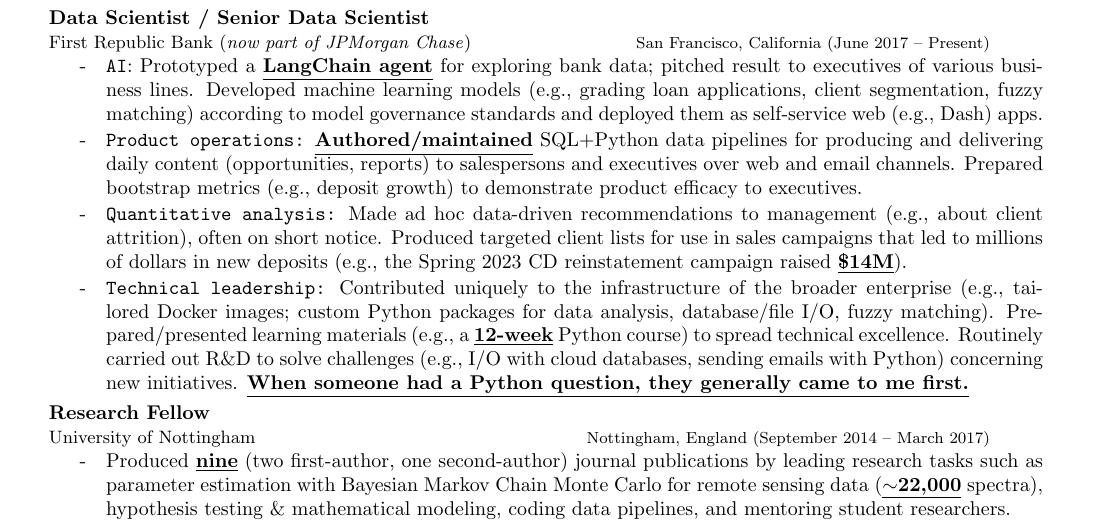
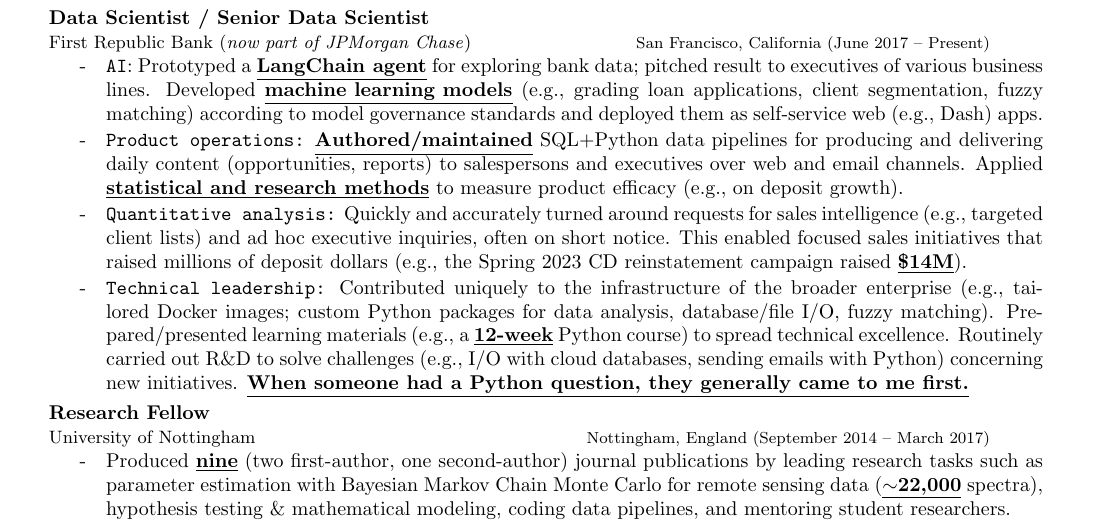
Before and after one commit to tweinzirl/resume, a LaTeX CV (timw_resume.tex): part of the page, cut so that both start at the same text. Compiled offline with pdfLaTeX.

Commit message:
update frb experience

```diff
--- a/timw_resume.tex
+++ b/timw_resume.tex
@@ -114,9 +114,14 @@ urlcolor=MyDarkBlue}
   \begin{resume_employer}{Data Scientist / Senior Data Scientist}{First Republic Bank (\textit{now part of JPMorgan Chase})}
   {San Francisco, California}{June 2017 -- Present}
 
-    \item \texttt{AI}: Prototyped a \underline{\textbf{LangChain agent}} for exploring bank data; pitched result to executives of various business lines. Developed machine learning models (e.g., grading loan applications, client segmentation, fuzzy matching) according to model governance standards and deployed them as self-service web (e.g., Dash) apps.
-    \item \texttt{Product operations:} \underline{\textbf{Authored/maintained}} SQL+Python data pipelines for producing and delivering daily content (opportunities, reports) to salespersons and executives over web and email channels. Prepared bootstrap metrics (e.g., deposit growth) to demonstrate product efficacy to executives.
-    \item \texttt{Quantitative analysis:} Made ad hoc data-driven recommendations to management (e.g., about client attrition), often on short notice. Produced targeted client lists for use in sales campaigns that led to millions of dollars in new deposits (e.g., the Spring 2023 CD reinstatement campaign raised \underline{\textbf{\$14M}}).
+    \item \texttt{AI}: Prototyped a \underline{\textbf{LangChain agent}} for exploring bank data; pitched result to executives of various business lines. Developed \underline{\textbf{machine learning models}} (e.g., grading loan applications, client segmentation, fuzzy matching) according to model governance standards and deployed them as self-service web (e.g., Dash) apps.
+    \item \texttt{Product operations:} \underline{\textbf{Authored/maintained}} SQL+Python data pipelines for producing and delivering daily content (opportunities, reports) to salespersons and executives over web and email channels. Applied \underline{\textbf{statistical and research methods}} to measure product efficacy (e.g., on deposit growth).
+   % bootstrapping, retrospective studies of past data
+    \item \texttt{Quantitative analysis:}
+Quickly and accurately turned around requests for sales intelligence (e.g., targeted client lists) and ad hoc executive inquiries, often on short notice. This enabled focused sales initiatives that raised millions of deposit dollars (e.g., the Spring 2023 CD reinstatement campaign raised \underline{\textbf{\$14M}}).
+% prospect lists scrubbed of existing clients via fuzzy matching
+% example: after gaye left, were people withdrawing money in response
+% compare q4b banker efficacy vs the other bankers
     \item \texttt{Technical leadership:} Contributed uniquely to the infrastructure of the broader enterprise (e.g., tailored Docker images; custom Python packages for data analysis, database/file I/O, fuzzy matching). Prepared/presented learning materials (e.g., a \underline{\textbf{12-week}} Python course) to spread technical excellence. Routinely carried out R\&D to solve challenges (e.g., I/O with cloud databases, sending emails with Python) concerning new initiatives. \underline{\textbf{When someone had a Python question, they generally came to me first.}}
 % (e.g., ``How do I install TensorFlow?'', ``How do I create a Python package?'')
   \end{resume_employer}
```
Also changed, not shown: timw_resume.pdf.
